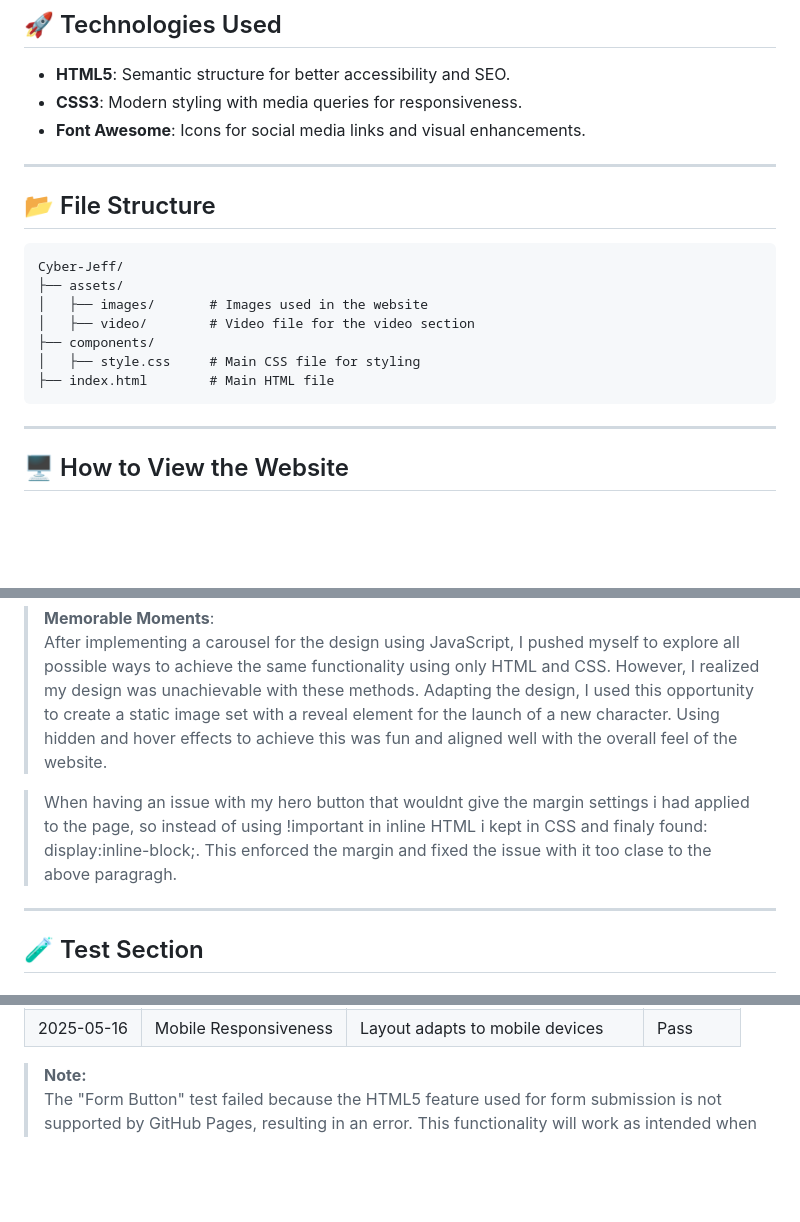
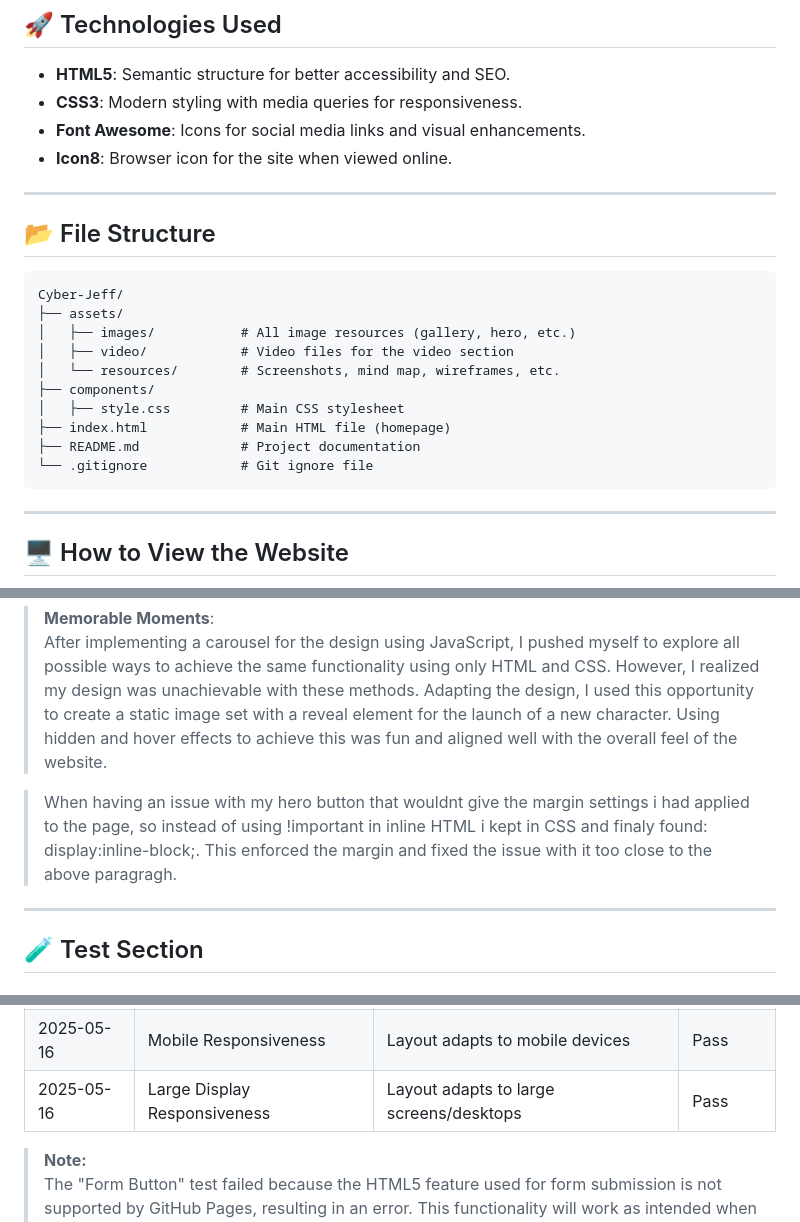
Before and after one commit to Udon171/Cyber-Jeff, a Markdown page: README.md, 3 parts joined by grey strips. GitHub-like rendering; blank space fills up the shorter version.

Commit message:
Spelling corrections znd added small additions to readme file.

````diff
--- a/README.md
+++ b/README.md
@@ -40,6 +40,7 @@ Welcome to **Cyber Jeff**, a state-of-the-art digital assistant website that sea
 - **HTML5**: Semantic structure for better accessibility and SEO.
 - **CSS3**: Modern styling with media queries for responsiveness.
 - **Font Awesome**: Icons for social media links and visual enhancements.
+- **Icon8**: Browser icon for the site when viewed online.
 
 ---
 
@@ -48,11 +49,14 @@ Welcome to **Cyber Jeff**, a state-of-the-art digital assistant website that sea
 ```
 Cyber-Jeff/
 ├── assets/
-│   ├── images/       # Images used in the website
-│   ├── video/        # Video file for the video section
+│   ├── images/           # All image resources (gallery, hero, etc.)
+│   ├── video/            # Video files for the video section
+│   └── resources/        # Screenshots, mind map, wireframes, etc.
 ├── components/
-│   ├── style.css     # Main CSS file for styling
-├── index.html        # Main HTML file
+│   ├── style.css         # Main CSS stylesheet
+├── index.html            # Main HTML file (homepage)
+├── README.md             # Project documentation
+└── .gitignore            # Git ignore file
 ```
 
 ---
@@ -152,7 +156,7 @@ This project was a rewarding experience, filled with challenges and learning opp
 > **Memorable Moments**:
 > After implementing a carousel for the design using JavaScript, I pushed myself to explore all possible ways to achieve the same functionality using only HTML and CSS. However, I realized my design was unachievable with these methods. Adapting the design, I used this opportunity to create a static image set with a reveal element for the launch of a new character. Using hidden and hover effects to achieve this was fun and aligned well with the overall feel of the website.
 
-> When having an issue with my hero button that wouldnt give the margin settings i had applied to the page, so instead of using !important in inline HTML i kept in CSS and finaly found: display:inline-block;. This enforced the margin and fixed the issue with it too clase to the above paragragh.
+> When having an issue with my hero button that wouldnt give the margin settings i had applied to the page, so instead of using !important in inline HTML i kept in CSS and finaly found: display:inline-block;. This enforced the margin and fixed the issue with it too close to the above paragragh.
 
 ---
 
@@ -174,6 +178,8 @@ This section documents manual testing performed both in person and online. For t
 | 2025-05-16 | Features Table         | Responsive, headers above content   | Pass      |
 | 2025-05-16 | Form Button            | Submits contact form                | Fail      |
 | 2025-05-16 | Mobile Responsiveness  | Layout adapts to mobile devices     | Pass      |
+| 2025-05-16 | Large Display Responsiveness | Layout adapts to large screens/desktops | Pass      |
+
 
 > **Note:**
 > The "Form Button" test failed because the HTML5 feature used for form submission is not supported by GitHub Pages, resulting in an error. This functionality will work as intended when the site is uploaded to a personal web hosting provider that supports server-side form handling.
````
